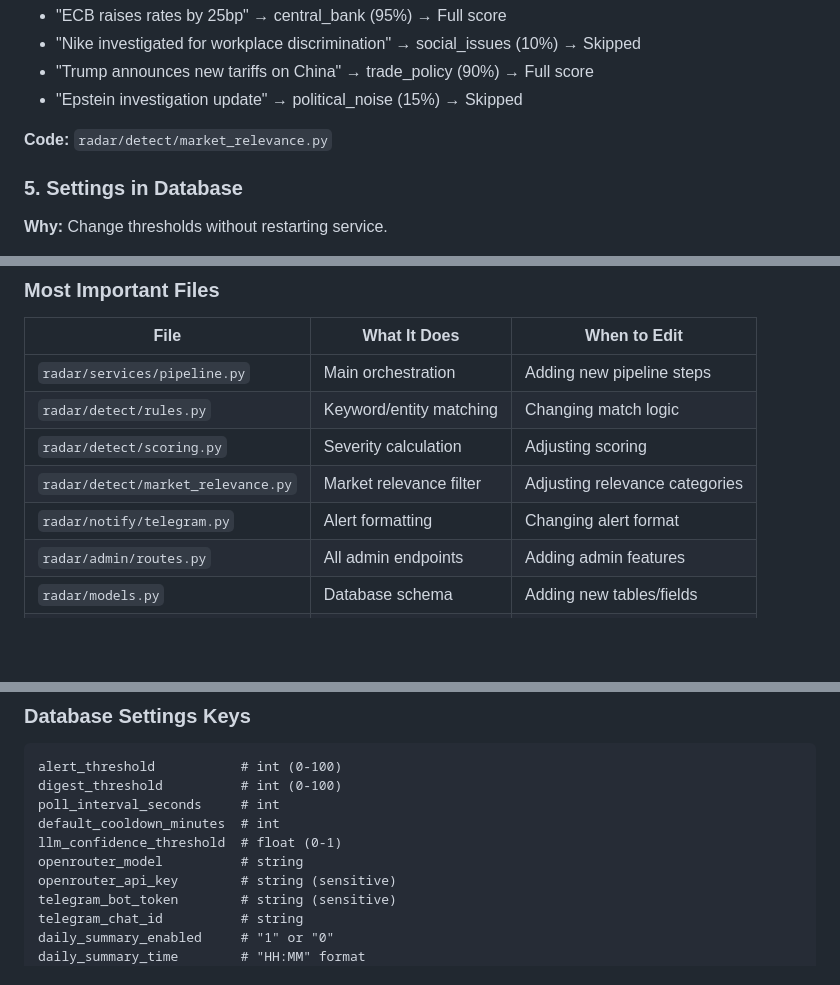
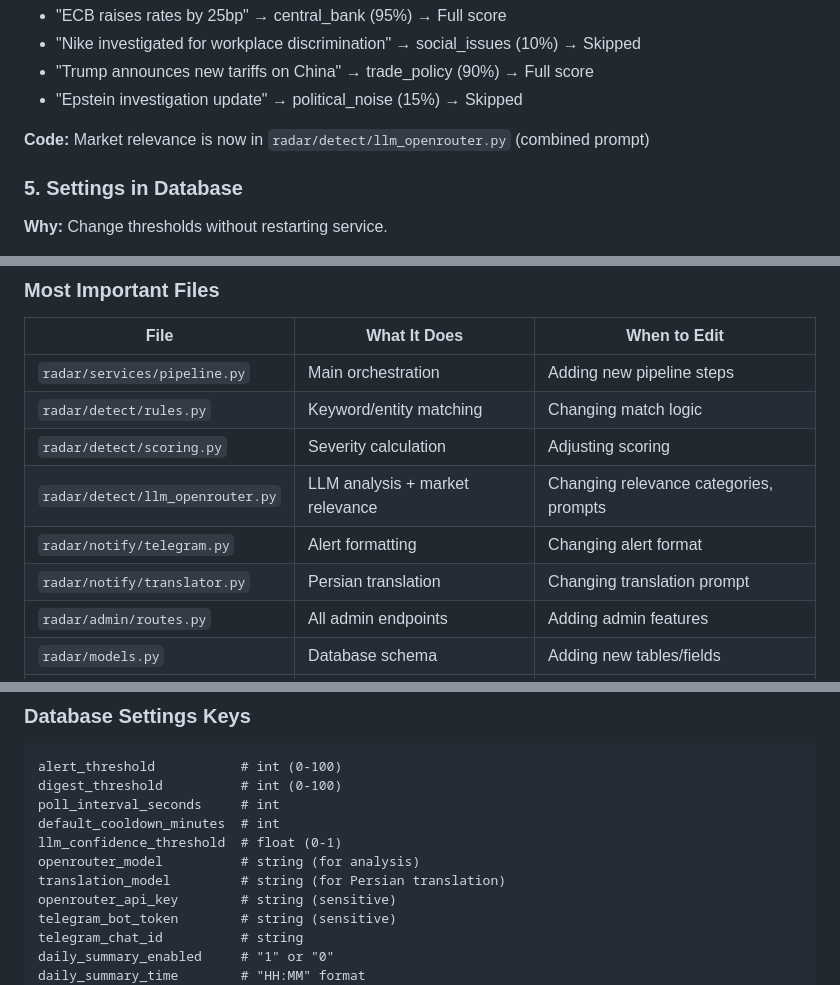
Before and after one commit to solitraderbusiness/high-impact-news, a Markdown page: market-radar-bot/CLAUDE.md, 3 parts joined by grey strips. Rendered like a GitHub page; blank space fills up the shorter version.

```diff
--- a/market-radar-bot/CLAUDE.md
+++ b/market-radar-bot/CLAUDE.md
@@ -430,7 +430,7 @@ pytest tests/test_scoring.py -v
 - "Trump announces new tariffs on China" → trade_policy (90%) → Full score
 - "Epstein investigation update" → political_noise (15%) → Skipped
 
-**Code:** `radar/detect/market_relevance.py`
+**Code:** Market relevance is now in `radar/detect/llm_openrouter.py` (combined prompt)
 
 ### 5. Settings in Database
 
@@ -458,8 +458,9 @@ pytest tests/test_scoring.py -v
 | `radar/services/pipeline.py` | Main orchestration | Adding new pipeline steps |
 | `radar/detect/rules.py` | Keyword/entity matching | Changing match logic |
 | `radar/detect/scoring.py` | Severity calculation | Adjusting scoring |
-| `radar/detect/market_relevance.py` | Market relevance filter | Adjusting relevance categories |
+| `radar/detect/llm_openrouter.py` | LLM analysis + market relevance | Changing relevance categories, prompts |
 | `radar/notify/telegram.py` | Alert formatting | Changing alert format |
+| `radar/notify/translator.py` | Persian translation | Changing translation prompt |
 | `radar/admin/routes.py` | All admin endpoints | Adding admin features |
 | `radar/models.py` | Database schema | Adding new tables/fields |
 | `radar/config.py` | Environment config | Adding new settings |
@@ -602,7 +607,8 @@ digest_threshold          # int (0-100)
 poll_interval_seconds     # int
 default_cooldown_minutes  # int
 llm_confidence_threshold  # float (0-1)
-openrouter_model          # string
+openrouter_model          # string (for analysis)
+translation_model         # string (for Persian translation)
 openrouter_api_key        # string (sensitive)
 telegram_bot_token        # string (sensitive)
 telegram_chat_id          # string
```
Also changed, not shown: other parts of market-radar-bot/CLAUDE.md (+9 -5 lines).
